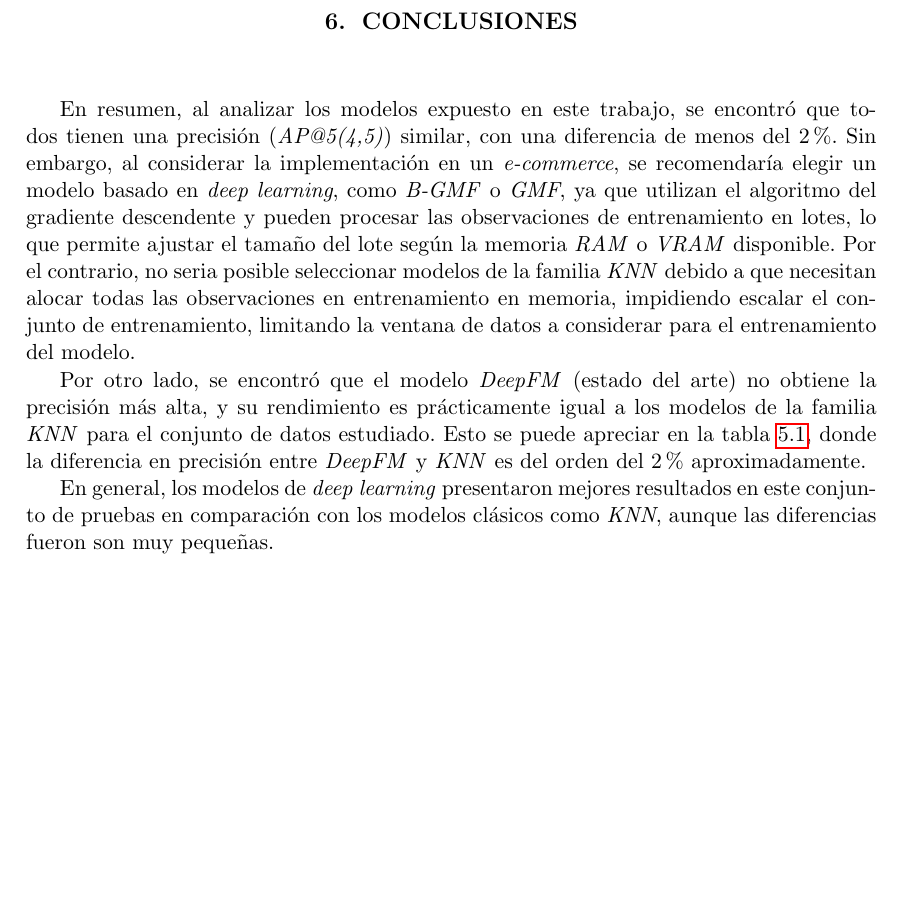
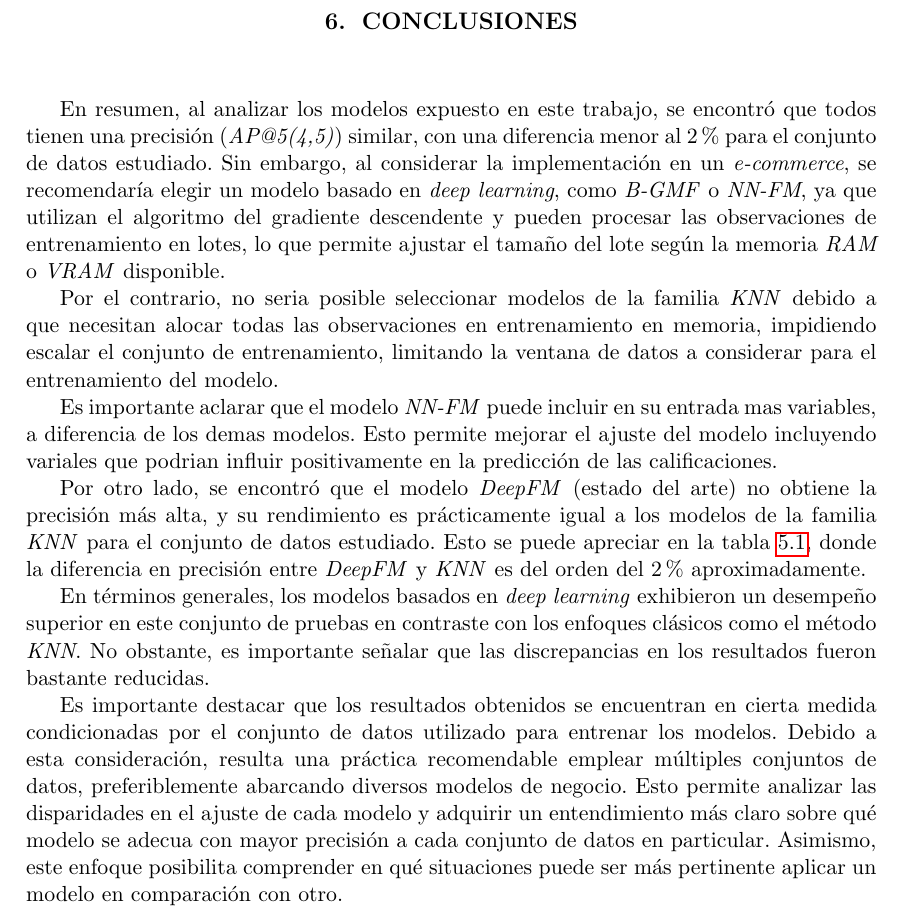
Before and after one commit to adrianmarino/thesis-paper, a LaTeX thesis (docs/thesis/thesis.tex): part of page 67 of 70, cut so that both start at the same text, the shorter picture padded with empty space. Compiled offline with pdfLaTeX.

Commit message:
feat: improve conclusions

```diff
--- a/docs/thesis/thesis.tex
+++ b/docs/thesis/thesis.tex
@@ -2676,17 +2676,23 @@ precisión muy similar al modelo más preciso, \textit{B-GMF}.
 \chapter{Conclusiones}
 
 En resumen, al analizar los modelos expuesto en este trabajo, se encontró que
-todos tienen una precisión (\textit{AP@5(4,5)}) similar, con una diferencia de
-menos del $2\%$. Sin embargo, al considerar la implementación en un
-\textit{e-commerce}, se recomendaría elegir un modelo basado en \textit{deep
-	learning}, como \textit{B-GMF} o \textit{GMF}, ya que utilizan el algoritmo del
-gradiente descendente y pueden procesar las observaciones de entrenamiento en
-lotes, lo que permite ajustar el tamaño del lote según la memoria \textit{RAM}
-o \textit{VRAM} disponible. Por el contrario, no seria posible seleccionar
-modelos de la familia \textit{KNN} debido a que necesitan alocar todas las
-observaciones en entrenamiento en memoria, impidiendo escalar el conjunto de
-entrenamiento, limitando la ventana de datos a considerar para el entrenamiento
-del modelo.
+todos tienen una precisión (\textit{AP@5(4,5)}) similar, con una diferencia
+menor al $2\%$ para el conjunto de datos estudiado. Sin embargo, al considerar
+la implementación en un \textit{e-commerce}, se recomendaría elegir un modelo
+basado en \textit{deep learning}, como \textit{B-GMF} o \textit{NN-FM}, ya que
+utilizan el algoritmo del gradiente descendente y pueden procesar las
+observaciones de entrenamiento en lotes, lo que permite ajustar el tamaño del
+lote según la memoria \textit{RAM} o \textit{VRAM} disponible.
+
+Por el contrario, no seria posible seleccionar modelos de la familia
+\textit{KNN} debido a que necesitan alocar todas las observaciones en
+entrenamiento en memoria, impidiendo escalar el conjunto de entrenamiento,
+limitando la ventana de datos a considerar para el entrenamiento del modelo.
+
+Es importante aclarar que el modelo \textit{NN-FM} puede incluir en su entrada
+mas variables, a diferencia de los demas modelos. Esto permite mejorar el
+ajuste del modelo incluyendo variales que podrian influir positivamente en la
+predicción de las calificaciones.
 
 Por otro lado, se encontró que el modelo \textit{DeepFM} (estado del arte) no
 obtiene la precisión más alta, y su rendimiento es prácticamente igual a los
@@ -2695,9 +2701,20 @@ puede apreciar en la tabla~\ref{table:ap_at_k}, donde la diferencia en
 precisión entre \textit{DeepFM} y \textit{KNN} es del orden del $2\%$
 aproximadamente.
 
-En general, los modelos de \textit{deep learning} presentaron mejores
-resultados en este conjunto de pruebas en comparación con los modelos clásicos
-como \textit{KNN}, aunque las diferencias fueron son muy pequeñas.
+En términos generales, los modelos basados en \textit{deep learning} exhibieron
+un desempeño superior en este conjunto de pruebas en contraste con los enfoques
+clásicos como el método \textit{KNN}. No obstante, es importante señalar que
+las discrepancias en los resultados fueron bastante reducidas.
+
+Es importante destacar que los resultados obtenidos se encuentran en cierta
+medida condicionadas por el conjunto de datos utilizado para entrenar los
+modelos. Debido a esta consideración, resulta una práctica recomendable emplear
+múltiples conjuntos de datos, preferiblemente abarcando diversos modelos de
+negocio. Esto permite analizar las disparidades en el ajuste de cada modelo y
+adquirir un entendimiento más claro sobre qué modelo se adecua con mayor
+precisión a cada conjunto de datos en particular. Asimismo, este enfoque
+posibilita comprender en qué situaciones puede ser más pertinente aplicar un
+modelo en comparación con otro.
 
 %%%% BIBLIOGRAFÍA
 
```
Also changed, not shown: docs/thesis/thesis.pdf.
